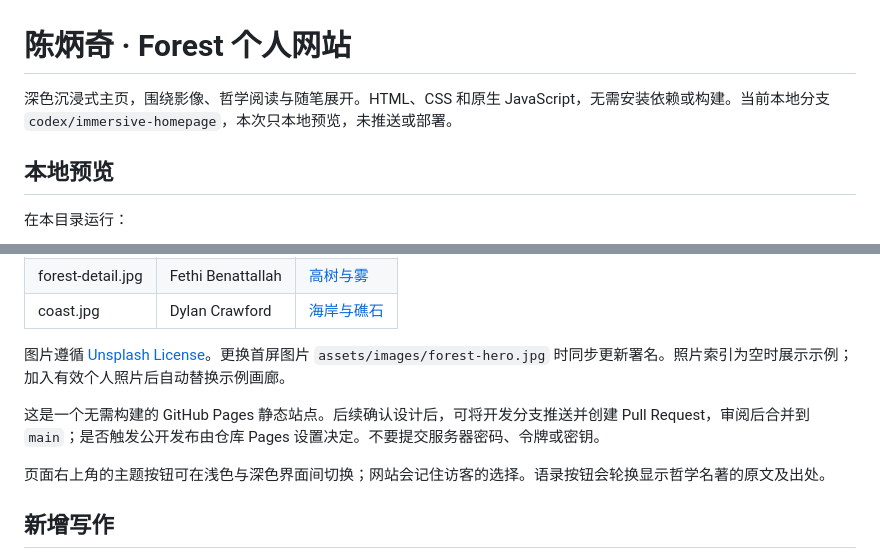
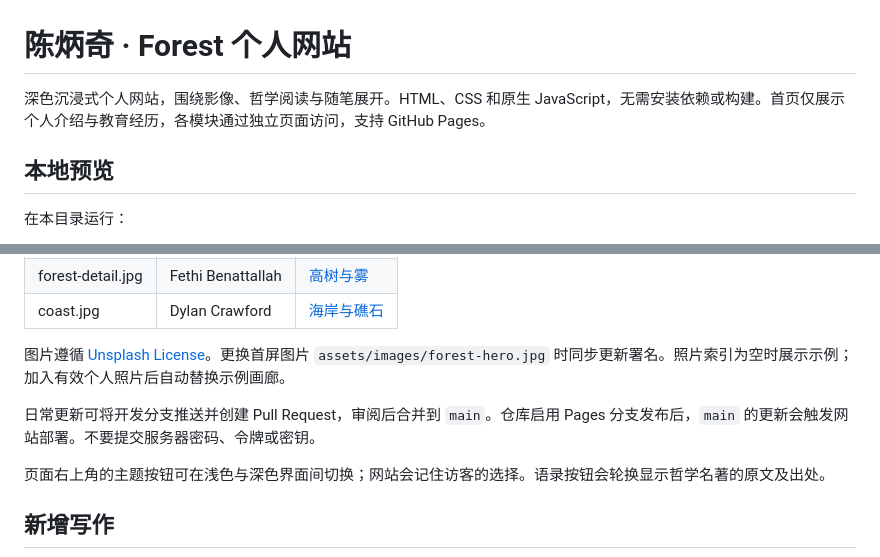
Before and after one commit to ChenfoRest-LOVE/ChenfoRest-LOVE.github.io, a Markdown page: README.md, 2 parts joined by grey strips. Rendered like a GitHub page.

Commit message:
Document multipage site publishing workflow

```diff
--- a/README.md
+++ b/README.md
@@ -1,6 +1,6 @@
 # 陈炳奇 · Forest 个人网站
 
-深色沉浸式主页，围绕影像、哲学阅读与随笔展开。HTML、CSS 和原生 JavaScript，无需安装依赖或构建。当前本地分支 `codex/immersive-homepage`，本次只本地预览，未推送或部署。
+深色沉浸式个人网站，围绕影像、哲学阅读与随笔展开。HTML、CSS 和原生 JavaScript，无需安装依赖或构建。首页仅展示个人介绍与教育经历，各模块通过独立页面访问，支持 GitHub Pages。
 
 ## 本地预览
 
@@ -40,7 +40,7 @@ python -m http.server 4173 --bind 127.0.0.1
 
 图片遵循 [Unsplash License](https://unsplash.com/license)。更换首屏图片 `assets/images/forest-hero.jpg` 时同步更新署名。照片索引为空时展示示例；加入有效个人照片后自动替换示例画廊。
 
-这是一个无需构建的 GitHub Pages 静态站点。后续确认设计后，可将开发分支推送并创建 Pull Request，审阅后合并到 `main`；是否触发公开发布由仓库 Pages 设置决定。不要提交服务器密码、令牌或密钥。
+日常更新可将开发分支推送并创建 Pull Request，审阅后合并到 `main`。仓库启用 Pages 分支发布后，`main` 的更新会触发网站部署。不要提交服务器密码、令牌或密钥。
 
 页面右上角的主题按钮可在浅色与深色界面间切换；网站会记住访客的选择。语录按钮会轮换显示哲学名著的原文及出处。
 
```
